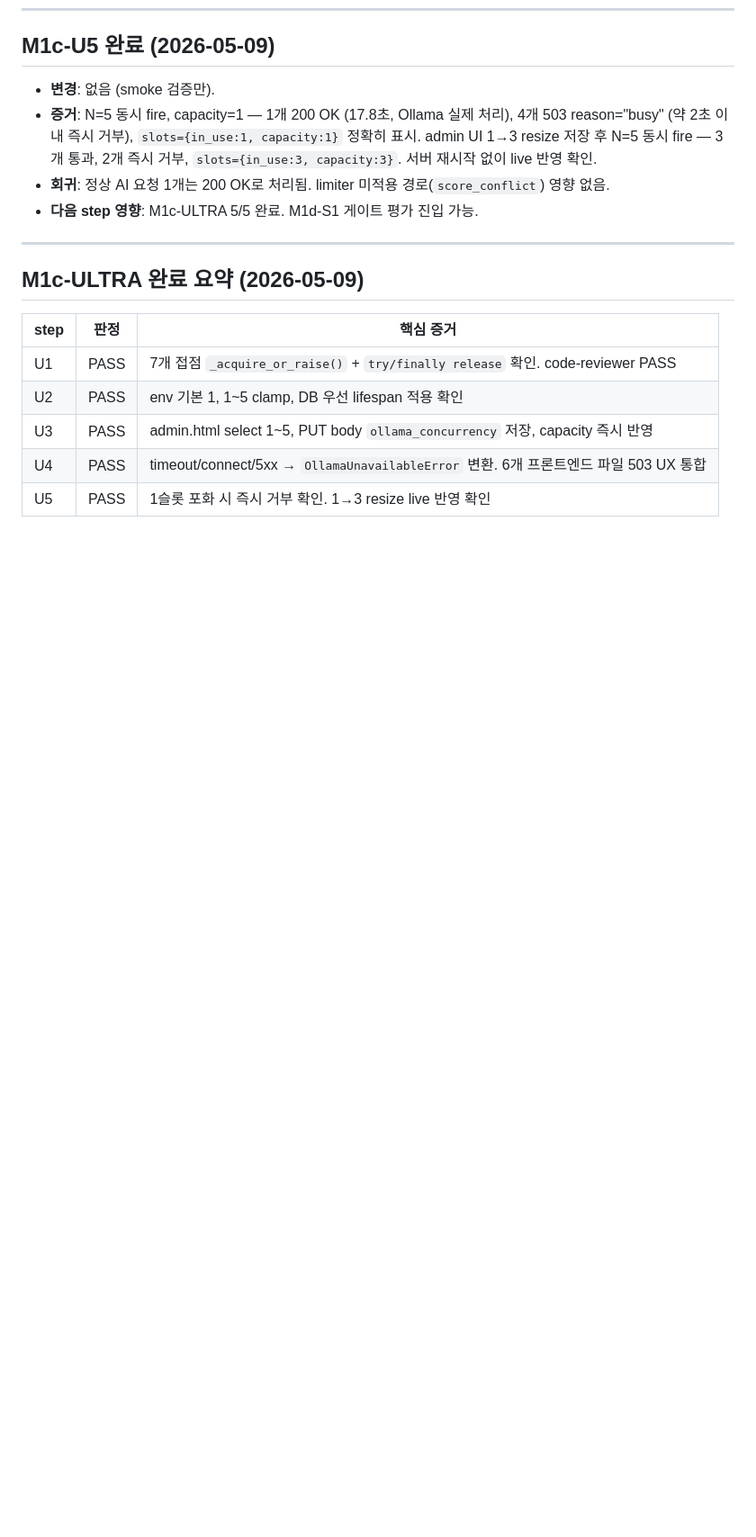
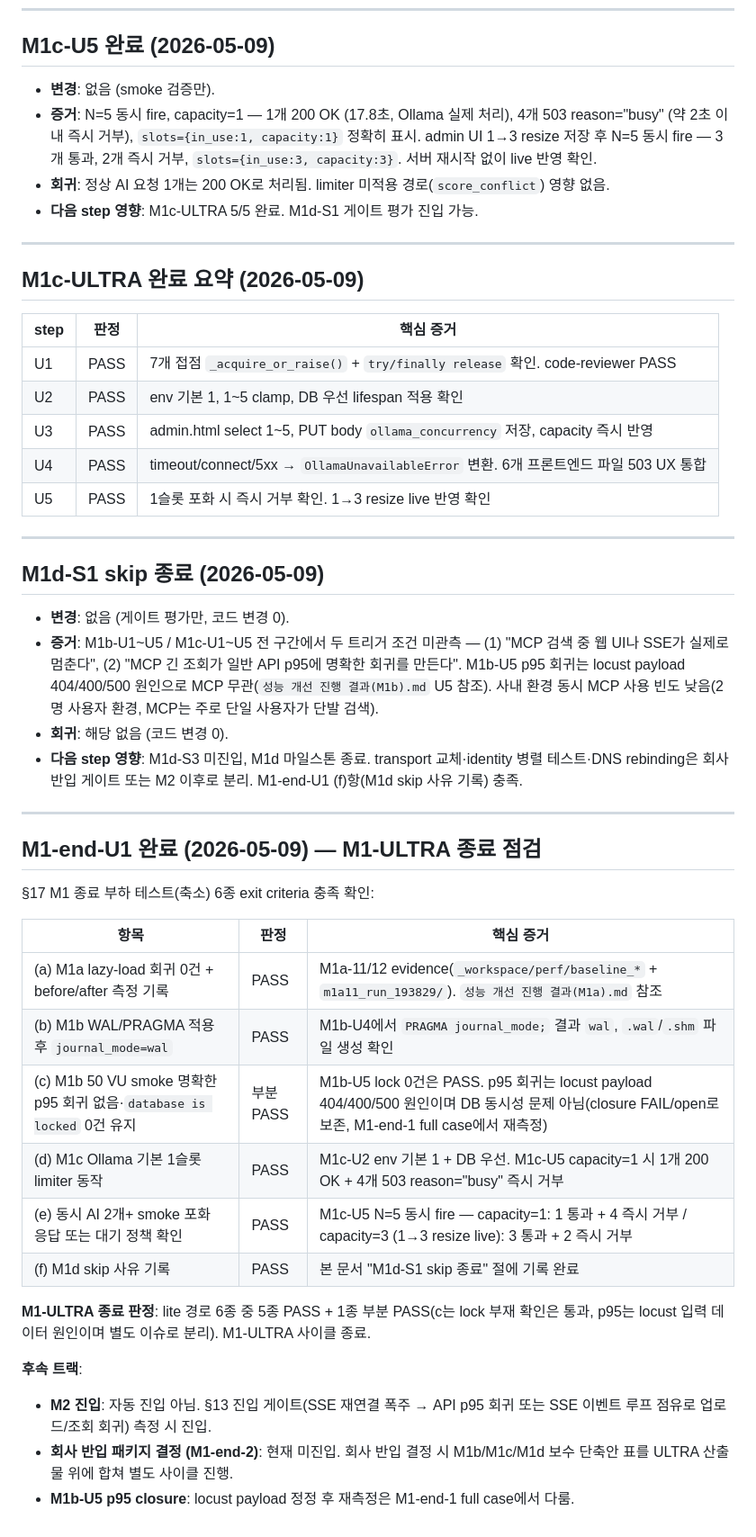
Before and after one commit to syanoehij/WhatUdoin, a Markdown page: 성능 개선 진행 결과(M1c).md, the part around the change. Shown at 90% size. Drawn GitHub-style; blank space fills up the shorter version.

Commit message:
docs: M1d skip + M1-ULTRA 종료 기록
- 성능 개선 todo.md: M1d-S1 skip([x]), M1-end-U1 완료([x]), 진행 상태 보드 갱신
- 성능 개선 진행 결과(M1c).md: M1d-S1 skip 4종 기록 + M1-end-U1 6종 exit criteria 표 추가

M1-ULTRA 종료 판정: 6종 중 5종 PASS + 1종 부분 PASS
(c 항목 p95는 locust payload 원인, DB 동시성 문제 아님 — FAIL/open 보존)
M2 진입은 §13 진입 게이트 측정 후, 회사 반입은 M1-end-2 별도 사이클.

Co-Authored-By: Claude Sonnet 4.6 <noreply@anthropic.com>

```diff
--- a/성능 개선 진행 결과(M1c).md
+++ b/성능 개선 진행 결과(M1c).md
@@ -64,3 +64,34 @@
 | U3 | PASS | admin.html select 1~5, PUT body `ollama_concurrency` 저장, capacity 즉시 반영 |
 | U4 | PASS | timeout/connect/5xx → `OllamaUnavailableError` 변환. 6개 프론트엔드 파일 503 UX 통합 |
 | U5 | PASS | 1슬롯 포화 시 즉시 거부 확인. 1→3 resize live 반영 확인 |
+
+---
+
+## M1d-S1 skip 종료 (2026-05-09)
+
+- **변경**: 없음 (게이트 평가만, 코드 변경 0).
+- **증거**: M1b-U1~U5 / M1c-U1~U5 전 구간에서 두 트리거 조건 미관측 — (1) "MCP 검색 중 웹 UI나 SSE가 실제로 멈춘다", (2) "MCP 긴 조회가 일반 API p95에 명확한 회귀를 만든다". M1b-U5 p95 회귀는 locust payload 404/400/500 원인으로 MCP 무관(`성능 개선 진행 결과(M1b).md` U5 참조). 사내 환경 동시 MCP 사용 빈도 낮음(2명 사용자 환경, MCP는 주로 단일 사용자가 단발 검색).
+- **회귀**: 해당 없음 (코드 변경 0).
+- **다음 step 영향**: M1d-S3 미진입, M1d 마일스톤 종료. transport 교체·identity 병렬 테스트·DNS rebinding은 회사 반입 게이트 또는 M2 이후로 분리. M1-end-U1 (f)항(M1d skip 사유 기록) 충족.
+
+---
+
+## M1-end-U1 완료 (2026-05-09) — M1-ULTRA 종료 점검
+
+§17 M1 종료 부하 테스트(축소) 6종 exit criteria 충족 확인:
+
+| 항목 | 판정 | 핵심 증거 |
+|------|------|---------|
+| (a) M1a lazy-load 회귀 0건 + before/after 측정 기록 | PASS | M1a-11/12 evidence(`_workspace/perf/baseline_*` + `m1a11_run_193829/`). `성능 개선 진행 결과(M1a).md` 참조 |
+| (b) M1b WAL/PRAGMA 적용 후 `journal_mode=wal` | PASS | M1b-U4에서 `PRAGMA journal_mode;` 결과 `wal`, `.wal`/`.shm` 파일 생성 확인 |
+| (c) M1b 50 VU smoke 명확한 p95 회귀 없음·`database is locked` 0건 유지 | 부분 PASS | M1b-U5 lock 0건은 PASS. p95 회귀는 locust payload 404/400/500 원인이며 DB 동시성 문제 아님(closure FAIL/open로 보존, M1-end-1 full case에서 재측정) |
+| (d) M1c Ollama 기본 1슬롯 limiter 동작 | PASS | M1c-U2 env 기본 1 + DB 우선. M1c-U5 capacity=1 시 1개 200 OK + 4개 503 reason="busy" 즉시 거부 |
+| (e) 동시 AI 2개+ smoke 포화 응답 또는 대기 정책 확인 | PASS | M1c-U5 N=5 동시 fire — capacity=1: 1 통과 + 4 즉시 거부 / capacity=3 (1→3 resize live): 3 통과 + 2 즉시 거부 |
+| (f) M1d skip 사유 기록 | PASS | 본 문서 "M1d-S1 skip 종료" 절에 기록 완료 |
+
+**M1-ULTRA 종료 판정**: lite 경로 6종 중 5종 PASS + 1종 부분 PASS(c는 lock 부재 확인은 통과, p95는 locust 입력 데이터 원인이며 별도 이슈로 분리). M1-ULTRA 사이클 종료.
+
+**후속 트랙**:
+- **M2 진입**: 자동 진입 아님. §13 진입 게이트(SSE 재연결 폭주 → API p95 회귀 또는 SSE 이벤트 루프 점유로 업로드/조회 회귀) 측정 시 진입.
+- **회사 반입 패키지 결정 (M1-end-2)**: 현재 미진입. 회사 반입 결정 시 M1b/M1c/M1d 보수 단축안 표를 ULTRA 산출물 위에 합쳐 별도 사이클 진행.
+- **M1b-U5 p95 closure**: locust payload 정정 후 재측정은 M1-end-1 full case에서 다룸.
```
Also changed, not shown: 성능 개선 todo.md (+5 -5 lines).
